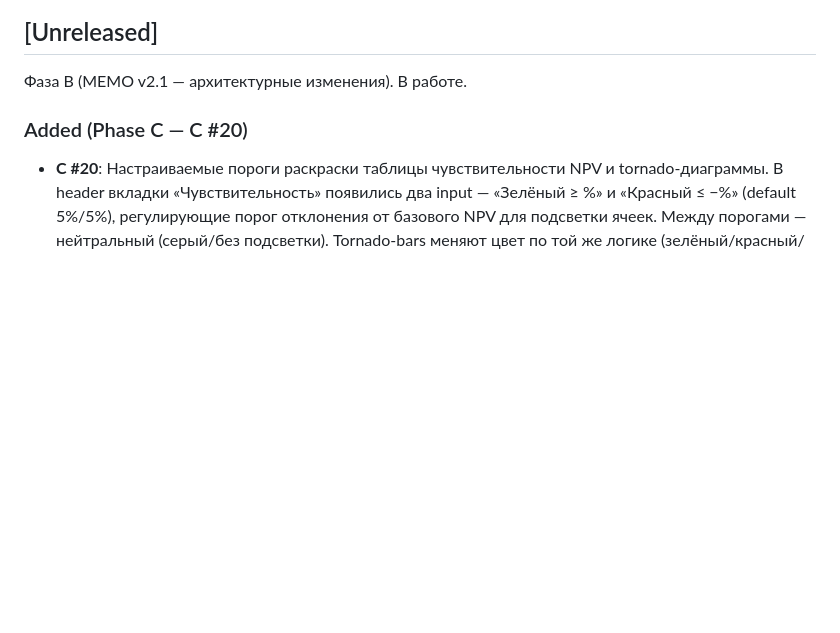
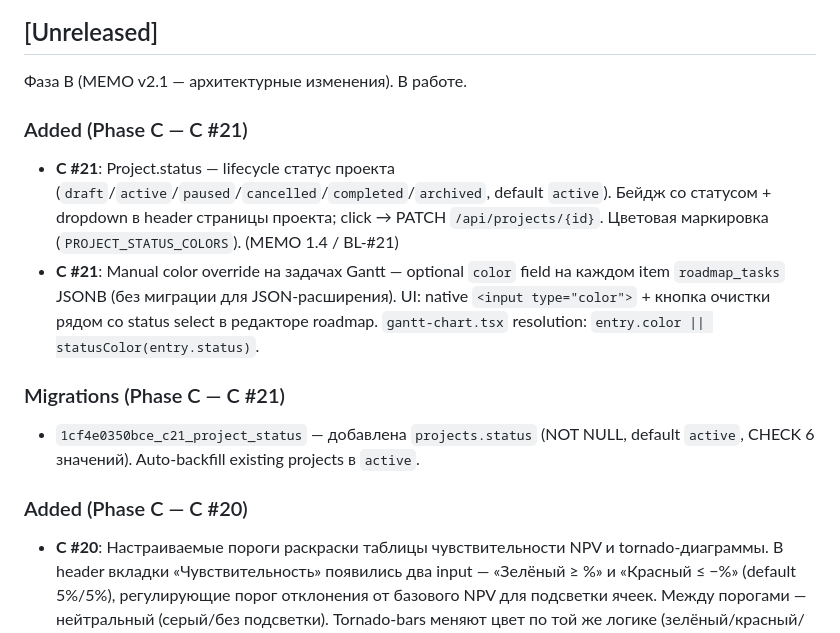
Before and after one commit to slesarev92/DB2, a Markdown page: CHANGELOG.md, the part around the change. Drawn GitHub-style; blank space fills up the shorter version.

Commit message:
docs(c21): CHANGELOG + GO5 — C #21 project status + Gantt color closed (15/19)

```diff
--- a/CHANGELOG.md
+++ b/CHANGELOG.md
@@ -10,6 +10,15 @@
 ## [Unreleased]
 
 Фаза B (MEMO v2.1 — архитектурные изменения). В работе.
+
+### Added (Phase C — C #21)
+
+- **C #21**: Project.status — lifecycle статус проекта (`draft`/`active`/`paused`/`cancelled`/`completed`/`archived`, default `active`). Бейдж со статусом + dropdown в header страницы проекта; click → PATCH `/api/projects/{id}`. Цветовая маркировка (`PROJECT_STATUS_COLORS`). (MEMO 1.4 / BL-#21)
+- **C #21**: Manual color override на задачах Gantt — optional `color` field на каждом item `roadmap_tasks` JSONB (без миграции для JSON-расширения). UI: native `<input type="color">` + кнопка очистки рядом со status select в редакторе roadmap. `gantt-chart.tsx` resolution: `entry.color || statusColor(entry.status)`.
+
+### Migrations (Phase C — C #21)
+
+- `1cf4e0350bce_c21_project_status` — добавлена `projects.status` (NOT NULL, default `active`, CHECK 6 значений). Auto-backfill existing projects в `active`.
 
 ### Added (Phase C — C #20)
 
```
Also changed, not shown: GO5.md (+3 -3 lines).
